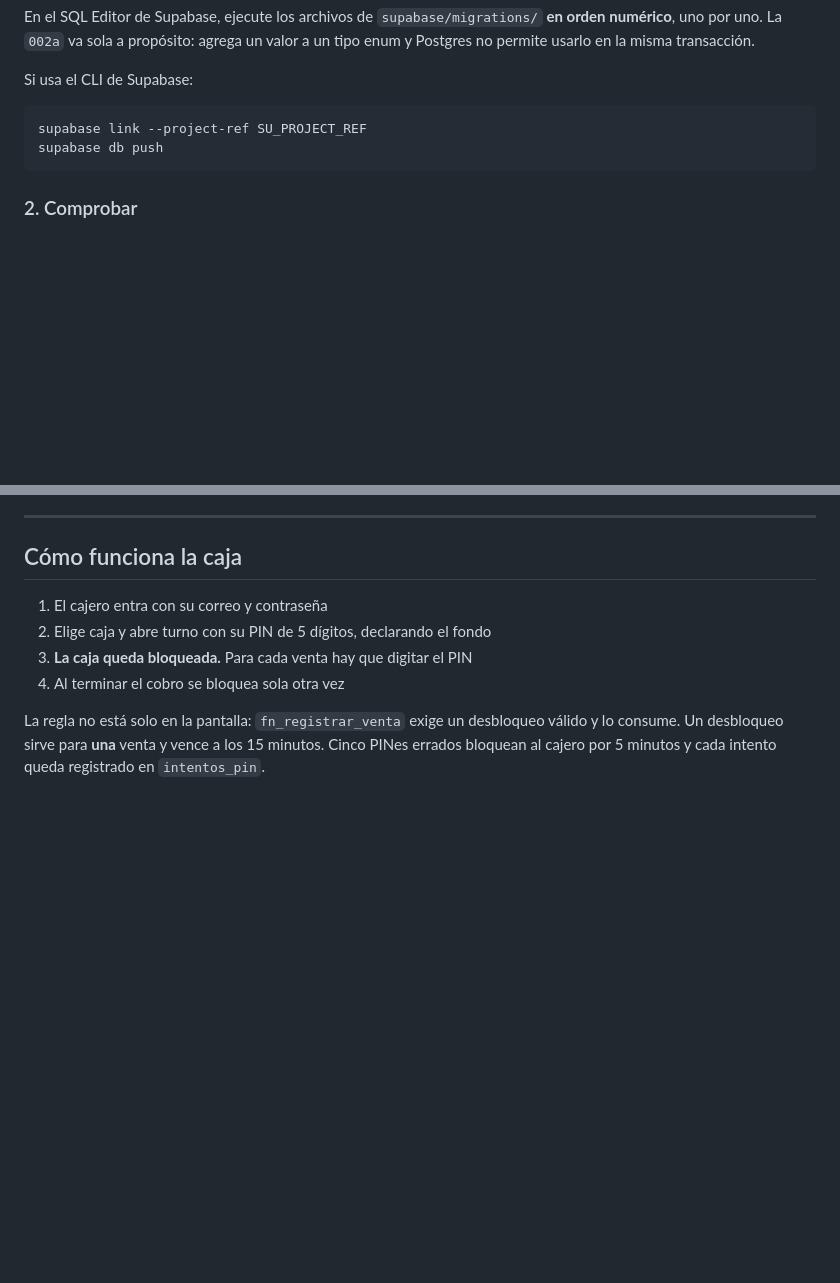
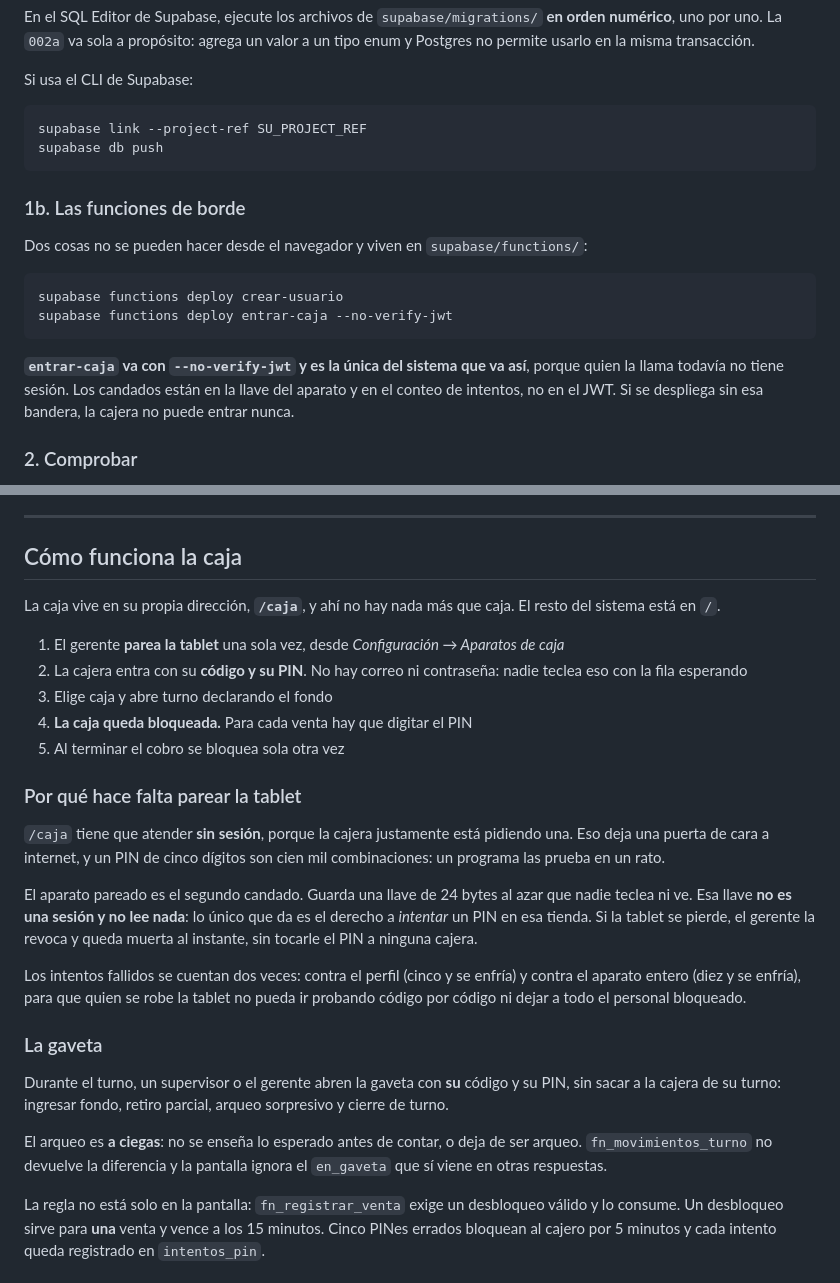
Before and after one commit to SomTechn/pulpeando_interno, a Markdown page: README.md, 2 parts joined by grey strips. GitHub-like rendering; blank space fills up the shorter version.

Commit message:
README: la caja ya no entra con correo y contrasena
El README describia la caja vieja. Ahora explica /caja con codigo y PIN,
por que hace falta parear la tablet, la gaveta, y como se despliega
entrar-caja: con --no-verify-jwt, que es la unica funcion del sistema que
va asi y sin esa bandera la cajera no entra nunca.

Co-Authored-By: Claude Opus 5 <noreply@anthropic.com>
Claude-Session: https://claude.ai/code/session_01RtEDSaM33bn8n2yVxq9cNy

````diff
--- a/README.md
+++ b/README.md
@@ -61,6 +61,21 @@ supabase link --project-ref SU_PROJECT_REF
 supabase db push
 ```
 
+### 1b. Las funciones de borde
+
+Dos cosas no se pueden hacer desde el navegador y viven en
+`supabase/functions/`:
+
+```bash
+supabase functions deploy crear-usuario
+supabase functions deploy entrar-caja --no-verify-jwt
+```
+
+**`entrar-caja` va con `--no-verify-jwt` y es la única del sistema que va
+así**, porque quien la llama todavía no tiene sesión. Los candados están en
+la llave del aparato y en el conteo de intentos, no en el JWT. Si se
+despliega sin esa bandera, la cajera no puede entrar nunca.
+
 ### 2. Comprobar
 
 Ejecute `sql/verificar_instalacion.sql`. Las siete revisiones deben decir
@@ -92,10 +107,43 @@ Con GitHub Pages: Settings → Pages → Deploy from a branch → `main` / `root
 
 ## Cómo funciona la caja
 
-1. El cajero entra con su correo y contraseña
-2. Elige caja y abre turno con su PIN de 5 dígitos, declarando el fondo
-3. **La caja queda bloqueada.** Para cada venta hay que digitar el PIN
-4. Al terminar el cobro se bloquea sola otra vez
+La caja vive en su propia dirección, **`/caja`**, y ahí no hay nada más que
+caja. El resto del sistema está en `/`.
+
+1. El gerente **parea la tablet** una sola vez, desde *Configuración →
+   Aparatos de caja*
+2. La cajera entra con su **código y su PIN**. No hay correo ni contraseña:
+   nadie teclea eso con la fila esperando
+3. Elige caja y abre turno declarando el fondo
+4. **La caja queda bloqueada.** Para cada venta hay que digitar el PIN
+5. Al terminar el cobro se bloquea sola otra vez
+
+### Por qué hace falta parear la tablet
+
+`/caja` tiene que atender **sin sesión**, porque la cajera justamente está
+pidiendo una. Eso deja una puerta de cara a internet, y un PIN de cinco
+dígitos son cien mil combinaciones: un programa las prueba en un rato.
+
+El aparato pareado es el segundo candado. Guarda una llave de 24 bytes al
+azar que nadie teclea ni ve. Esa llave **no es una sesión y no lee nada**:
+lo único que da es el derecho a *intentar* un PIN en esa tienda. Si la
+tablet se pierde, el gerente la revoca y queda muerta al instante, sin
+tocarle el PIN a ninguna cajera.
+
+Los intentos fallidos se cuentan dos veces: contra el perfil (cinco y se
+enfría) y contra el aparato entero (diez y se enfría), para que quien se
+robe la tablet no pueda ir probando código por código ni dejar a todo el
+personal bloqueado.
+
+### La gaveta
+
+Durante el turno, un supervisor o el gerente abren la gaveta con **su**
+código y su PIN, sin sacar a la cajera de su turno: ingresar fondo, retiro
+parcial, arqueo sorpresivo y cierre de turno.
+
+El arqueo es **a ciegas**: no se enseña lo esperado antes de contar, o deja
+de ser arqueo. `fn_movimientos_turno` no devuelve la diferencia y la
+pantalla ignora el `en_gaveta` que sí viene en otras respuestas.
 
 La regla no está solo en la pantalla: `fn_registrar_venta` exige un
 desbloqueo válido y lo consume. Un desbloqueo sirve para **una** venta y
````
